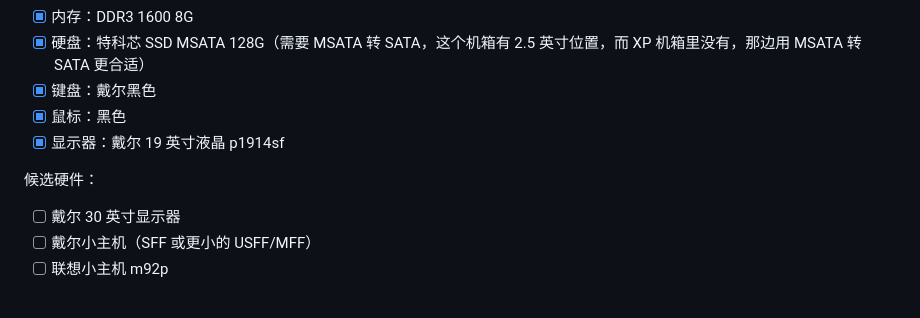
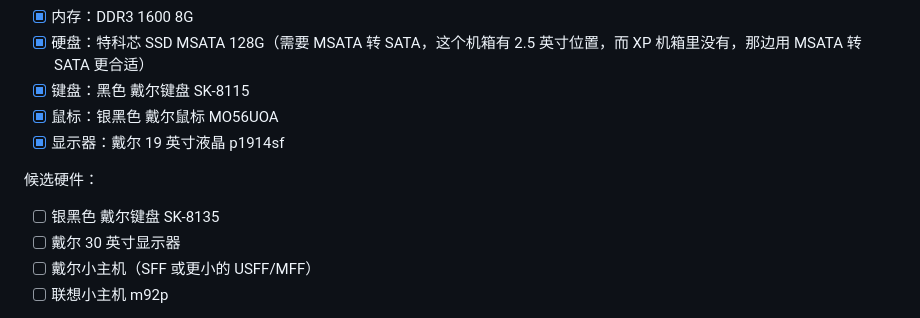
Before and after one commit to 1024house/1024house, a Markdown page: Museum/PC/WindowsVista.md, the part around the change. Drawn GitHub-style.

Commit message:
docs: #171 dell mouse

```diff
--- a/Museum/PC/WindowsVista.md
+++ b/Museum/PC/WindowsVista.md
@@ -31,12 +31,13 @@ Vista 支持的最高硬件：
 - [x] 显卡：集成显卡或 Nvidia GT640（比 HD2500 强 338%）
 - [x] 内存：DDR3 1600 8G
 - [x] 硬盘：特科芯 SSD MSATA 128G（需要 MSATA 转 SATA，这个机箱有 2.5 英寸位置，而 XP 机箱里没有，那边用 MSATA 转 SATA 更合适）
-- [x] 键盘：戴尔黑色
-- [x] 鼠标：黑色
+- [x] 键盘：黑色 戴尔键盘 SK-8115
+- [x] 鼠标：银黑色 戴尔鼠标 MO56UOA
 - [x] 显示器：戴尔 19 英寸液晶 p1914sf
 
 候选硬件：
 
+- [ ] 银黑色 戴尔键盘 SK-8135
 - [ ] 戴尔 30 英寸显示器
 - [ ] 戴尔小主机（SFF 或更小的 USFF/MFF）
 - [ ] 联想小主机 m92p
```
